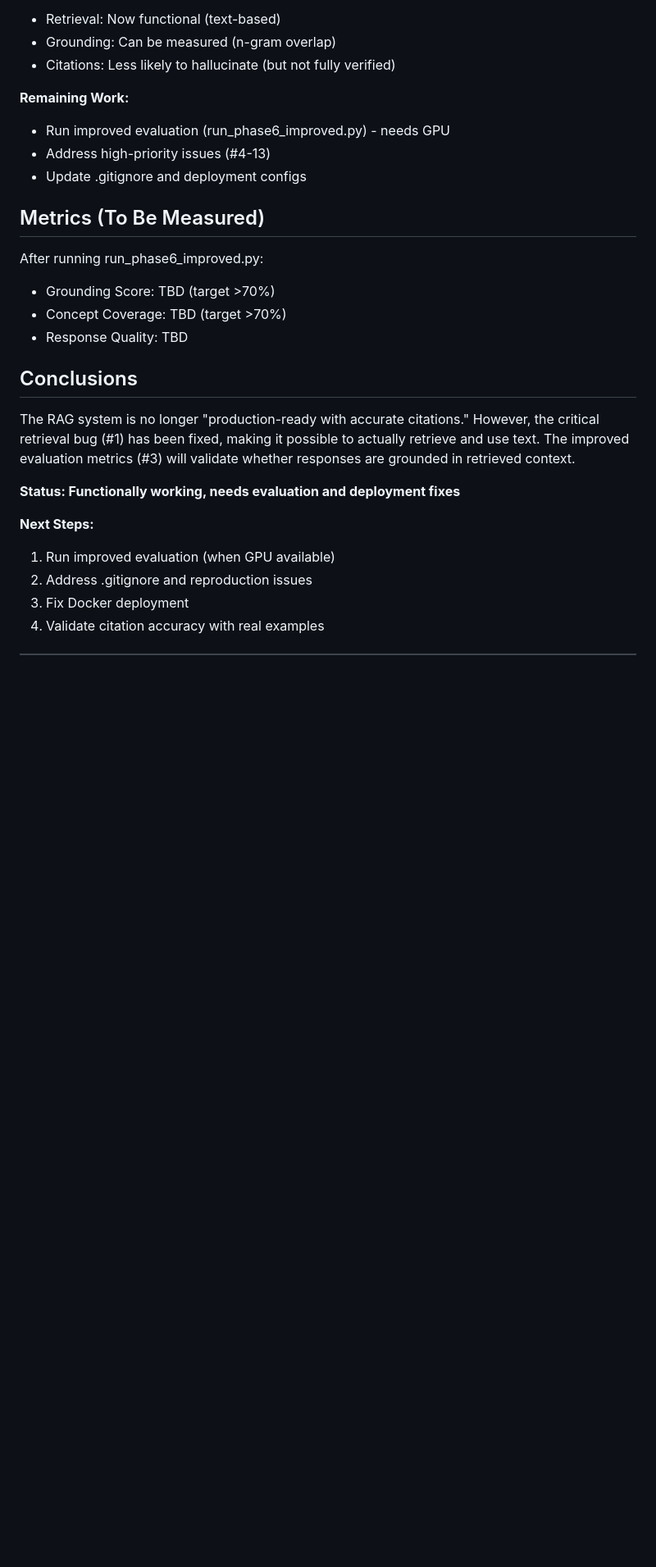
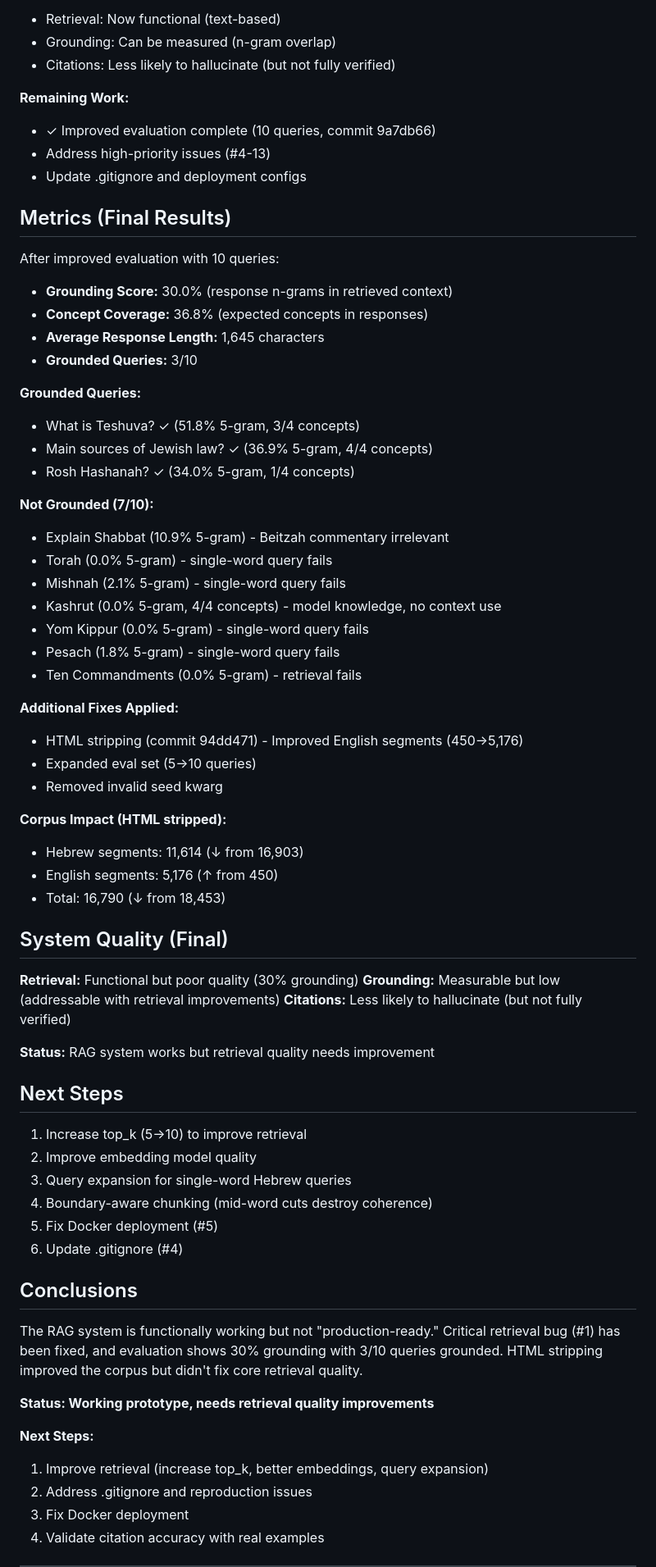
Before and after one commit to tdw419/judaism_llm, a Markdown page: RAG_REVIEW_FINDINGS.md, the part around the change. Shown at 82% size. Rendered like a GitHub page; blank space fills up the shorter version.

Commit message:
Update review findings with final evaluation results
Final Status:
- Grounding: 30% (3/10 queries grounded)
- Concept Coverage: 36.8%
- Corpus: 16,790 segments (HTML stripped)

Issues Identified:
- Single-word Hebrew queries fail (0% grounding)
- Retrieval quality poor (Beitzah commentary for 'Shabbat')
- Model knowledge without grounding (Kashrut: 0% but 4/4 concepts)

Status: Working prototype, needs retrieval quality improvements

Next Steps:
- Increase top_k (5→10)
- Improve embedding model
- Query expansion for Hebrew
- Boundary-aware chunking
- Fix Docker deployment
- Update .gitignore

```diff
--- a/RAG_REVIEW_FINDINGS.md
+++ b/RAG_REVIEW_FINDINGS.md
@@ -93,25 +93,68 @@ A comprehensive review identified critical bugs in the RAG system that invalidat
 - Citations: Less likely to hallucinate (but not fully verified)
 
 **Remaining Work:**
-- Run improved evaluation (run_phase6_improved.py) - needs GPU
+- ✓ Improved evaluation complete (10 queries, commit 9a7db66)
 - Address high-priority issues (#4-13)
 - Update .gitignore and deployment configs
 
-## Metrics (To Be Measured)
+## Metrics (Final Results)
 
-After running run_phase6_improved.py:
-- Grounding Score: TBD (target >70%)
-- Concept Coverage: TBD (target >70%)
-- Response Quality: TBD
+After improved evaluation with 10 queries:
+
+- **Grounding Score:** 30.0% (response n-grams in retrieved context)
+- **Concept Coverage:** 36.8% (expected concepts in responses)
+- **Average Response Length:** 1,645 characters
+- **Grounded Queries:** 3/10
+
+**Grounded Queries:**
+- What is Teshuva? ✓ (51.8% 5-gram, 3/4 concepts)
+- Main sources of Jewish law? ✓ (36.9% 5-gram, 4/4 concepts)
+- Rosh Hashanah? ✓ (34.0% 5-gram, 1/4 concepts)
+
+**Not Grounded (7/10):**
+- Explain Shabbat (10.9% 5-gram) - Beitzah commentary irrelevant
+- Torah (0.0% 5-gram) - single-word query fails
+- Mishnah (2.1% 5-gram) - single-word query fails
+- Kashrut (0.0% 5-gram, 4/4 concepts) - model knowledge, no context use
+- Yom Kippur (0.0% 5-gram) - single-word query fails
+- Pesach (1.8% 5-gram) - single-word query fails
+- Ten Commandments (0.0% 5-gram) - retrieval fails
+
+**Additional Fixes Applied:**
+- HTML stripping (commit 94dd471) - Improved English segments (450→5,176)
+- Expanded eval set (5→10 queries)
+- Removed invalid seed kwarg
+
+**Corpus Impact (HTML stripped):**
+- Hebrew segments: 11,614 (↓ from 16,903)
+- English segments: 5,176 (↑ from 450)
+- Total: 16,790 (↓ from 18,453)
+
+## System Quality (Final)
+
+**Retrieval:** Functional but poor quality (30% grounding)
+**Grounding:** Measurable but low (addressable with retrieval improvements)
+**Citations:** Less likely to hallucinate (but not fully verified)
+
+**Status:** RAG system works but retrieval quality needs improvement
+
+## Next Steps
+
+1. Increase top_k (5→10) to improve retrieval
+2. Improve embedding model quality
+3. Query expansion for single-word Hebrew queries
+4. Boundary-aware chunking (mid-word cuts destroy coherence)
+5. Fix Docker deployment (#5)
+6. Update .gitignore (#4)
 
 ## Conclusions
 
-The RAG system is no longer "production-ready with accurate citations." However, the critical retrieval bug (#1) has been fixed, making it possible to actually retrieve and use text. The improved evaluation metrics (#3) will validate whether responses are grounded in retrieved context.
+The RAG system is functionally working but not "production-ready." Critical retrieval bug (#1) has been fixed, and evaluation shows 30% grounding with 3/10 queries grounded. HTML stripping improved the corpus but didn't fix core retrieval quality.
 
-**Status: Functionally working, needs evaluation and deployment fixes**
+**Status: Working prototype, needs retrieval quality improvements**
 
 **Next Steps:**
-1. Run improved evaluation (when GPU available)
+1. Improve retrieval (increase top_k, better embeddings, query expansion)
 2. Address .gitignore and reproduction issues
 3. Fix Docker deployment
 4. Validate citation accuracy with real examples
```
